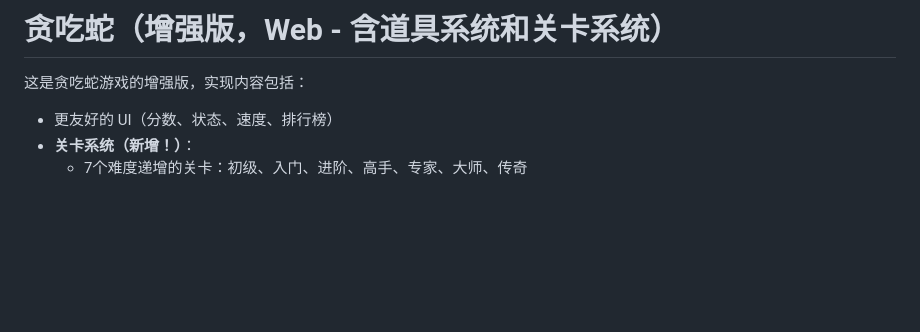
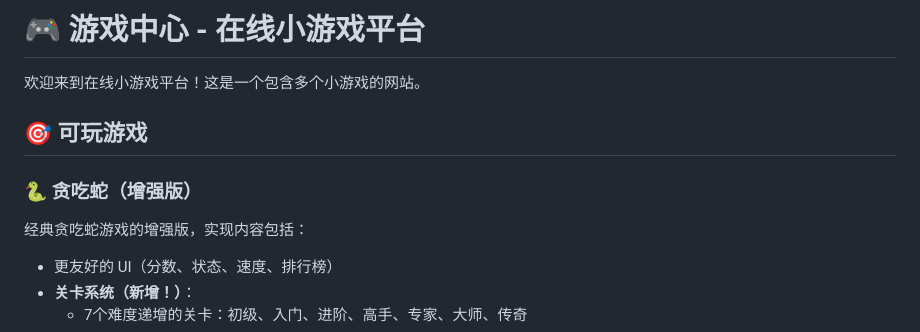
Before and after one commit to shengfen132/shengfen132.github.io, a Markdown page: README.md, the part around one of its changes. Drawn GitHub-style; blank space fills up the shorter version.

```diff
--- a/README.md
+++ b/README.md
@@ -1,6 +1,11 @@
-# 贪吃蛇（增强版，Web - 含道具系统和关卡系统）
+# 🎮 游戏中心 - 在线小游戏平台
 
-这是贪吃蛇游戏的增强版，实现内容包括：
+欢迎来到在线小游戏平台！这是一个包含多个小游戏的网站。
+
+## 🎯 可玩游戏
+
+### 🐍 贪吃蛇（增强版）
+经典贪吃蛇游戏的增强版，实现内容包括：
 
 - 更友好的 UI（分数、状态、速度、排行榜）
 - **关卡系统（新增！）**：
```
Also changed, not shown: other parts of README.md (+55 -32 lines).
